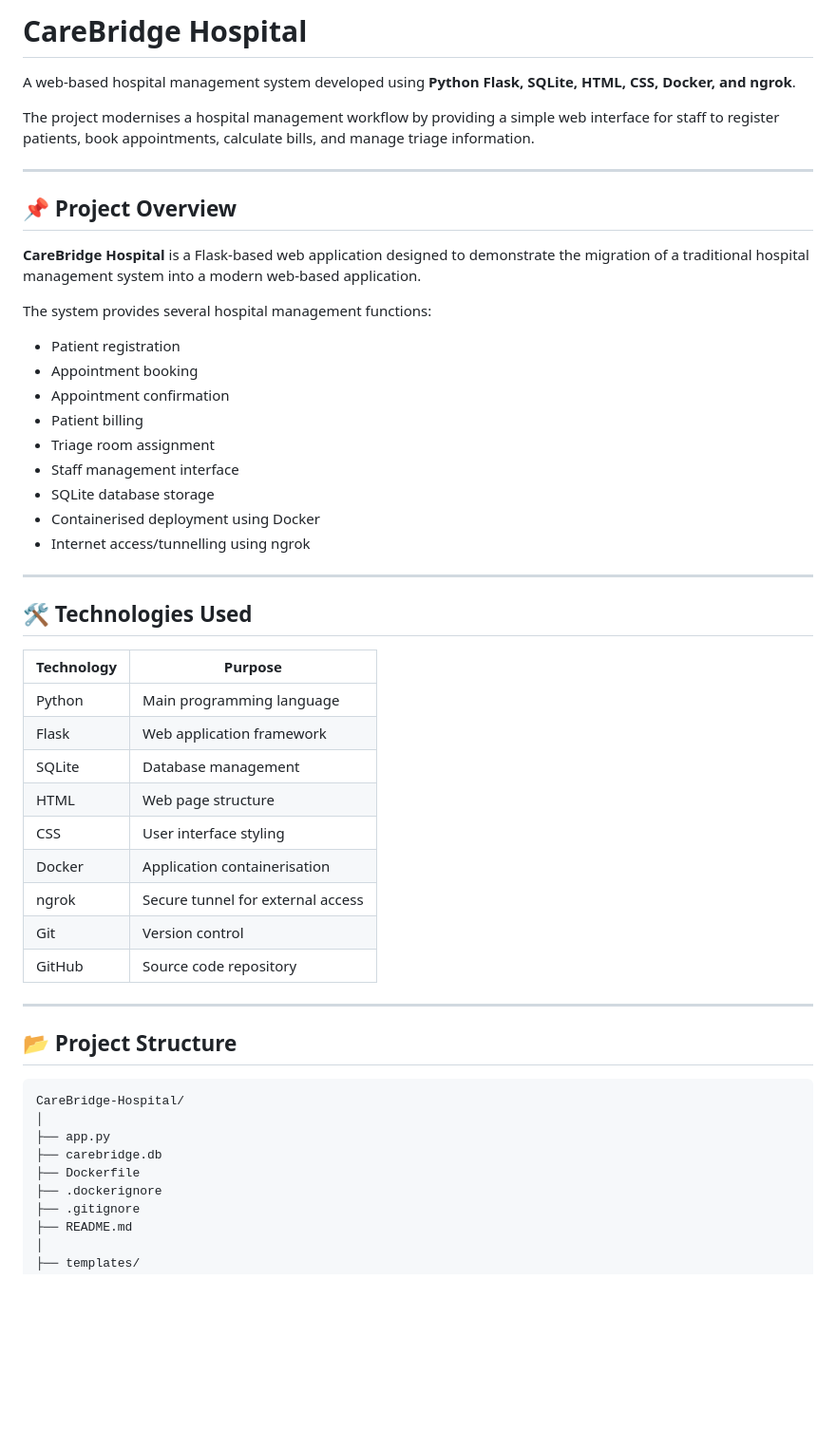
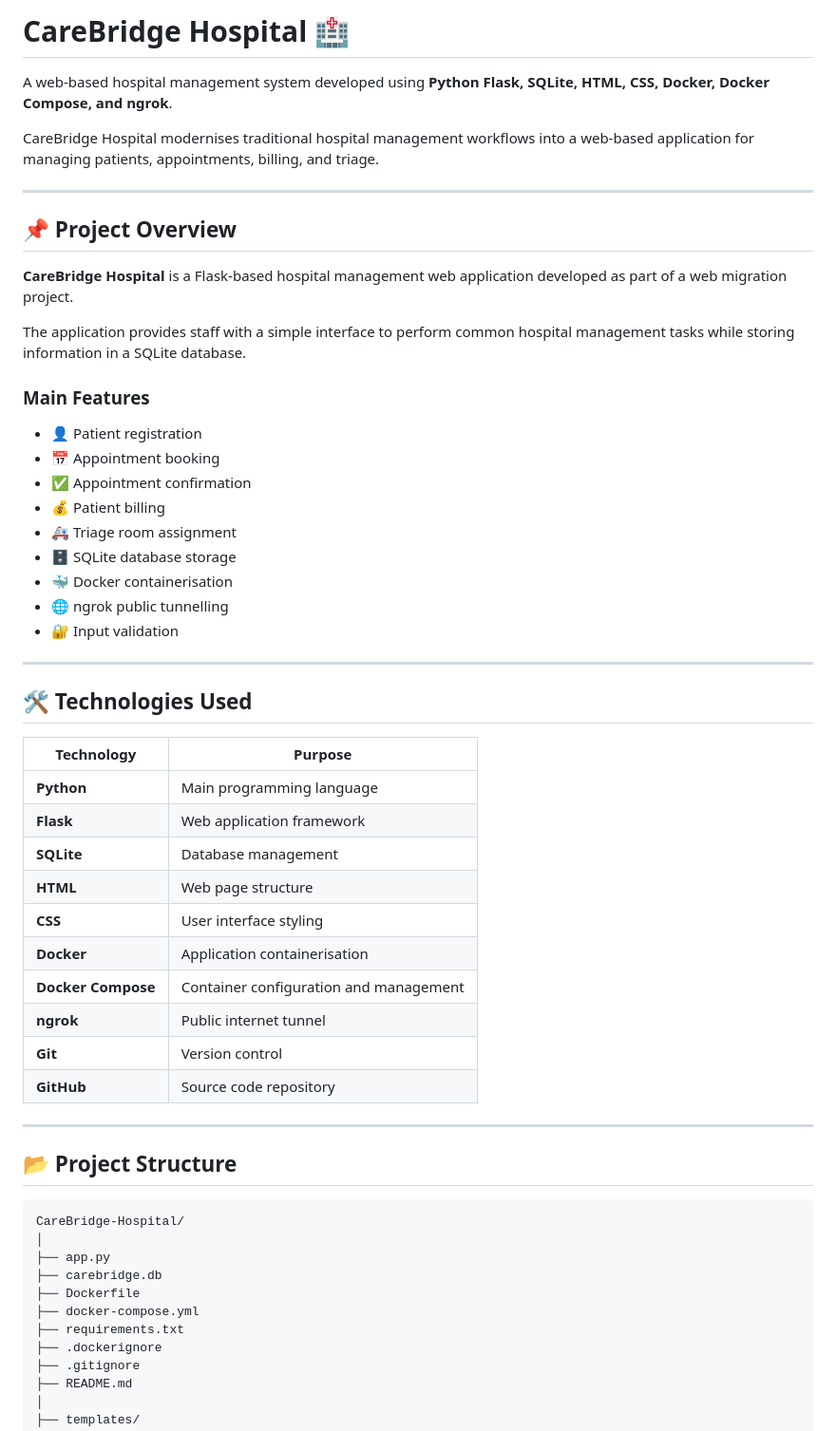
Before and after one commit to jiye130309-arch/CareBridge-Hospital, a Markdown page: README.md, the part around one of its changes. Shown at 95% size. Drawn GitHub-style; blank space fills up the shorter version.

```diff
--- a/README.md
+++ b/README.md
@@ -1,42 +1,45 @@
-# CareBridge Hospital
+# CareBridge Hospital 🏥
 
-A web-based hospital management system developed using **Python Flask, SQLite, HTML, CSS, Docker, and ngrok**.
+A web-based hospital management system developed using **Python Flask, SQLite, HTML, CSS, Docker, Docker Compose, and ngrok**.
 
-The project modernises a hospital management workflow by providing a simple web interface for staff to register patients, book appointments, calculate bills, and manage triage information.
+CareBridge Hospital modernises traditional hospital management workflows into a web-based application for managing patients, appointments, billing, and triage.
 
 ---
 
 ## 📌 Project Overview
 
-**CareBridge Hospital** is a Flask-based web application designed to demonstrate the migration of a traditional hospital management system into a modern web-based application.
+**CareBridge Hospital** is a Flask-based hospital management web application developed as part of a web migration project.
 
-The system provides several hospital management functions:
+The application provides staff with a simple interface to perform common hospital management tasks while storing information in a SQLite database.
 
-* Patient registration
-* Appointment booking
-* Appointment confirmation
-* Patient billing
-* Triage room assignment
-* Staff management interface
-* SQLite database storage
-* Containerised deployment using Docker
-* Internet access/tunnelling using ngrok
+### Main Features
+
+* 👤 Patient registration
+* 📅 Appointment booking
+* ✅ Appointment confirmation
+* 💰 Patient billing
+* 🚑 Triage room assignment
+* 🗄️ SQLite database storage
+* 🐳 Docker containerisation
+* 🌐 ngrok public tunnelling
+* 🔐 Input validation
 
 ---
 
 ## 🛠️ Technologies Used
 
-| Technology | Purpose                           |
-| ---------- | --------------------------------- |
-| Python     | Main programming language         |
-| Flask      | Web application framework         |
-| SQLite     | Database management               |
-| HTML       | Web page structure                |
-| CSS        | User interface styling            |
-| Docker     | Application containerisation      |
-| ngrok      | Secure tunnel for external access |
-| Git        | Version control                   |
-| GitHub     | Source code repository            |
+| Technology         | Purpose                                |
+| ------------------ | -------------------------------------- |
+| **Python**         | Main programming language              |
+| **Flask**          | Web application framework              |
+| **SQLite**         | Database management                    |
+| **HTML**           | Web page structure                     |
+| **CSS**            | User interface styling                 |
+| **Docker**         | Application containerisation           |
+| **Docker Compose** | Container configuration and management |
+| **ngrok**          | Public internet tunnel                 |
+| **Git**            | Version control                        |
+| **GitHub**         | Source code repository                 |
 
 ---
 
@@ -48,6 +51,8 @@ CareBridge-Hospital/
 ├── app.py
 ├── carebridge.db
 ├── Dockerfile
+├── docker-compose.yml
+├── requirements.txt
 ├── .dockerignore
 ├── .gitignore
 ├── README.md
```
Also changed, not shown: other parts of README.md (+383 -231 lines).
